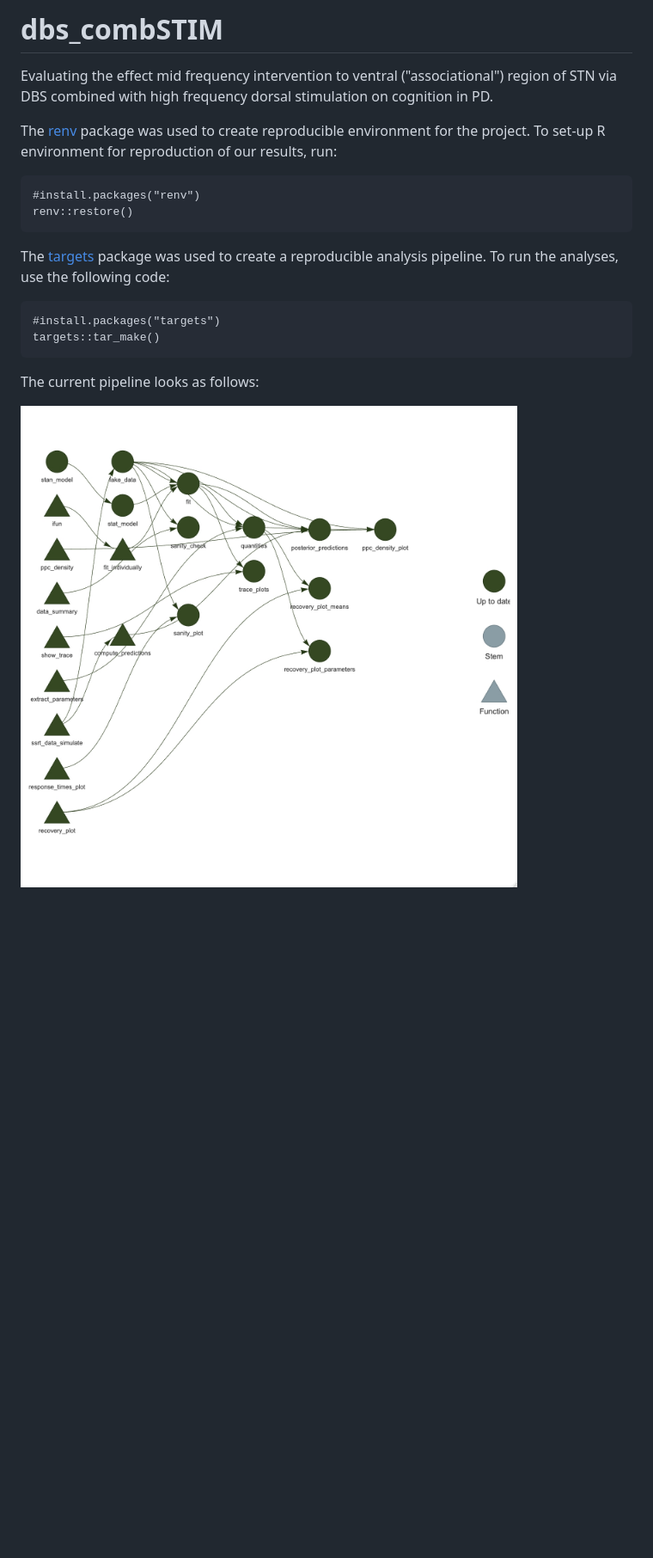
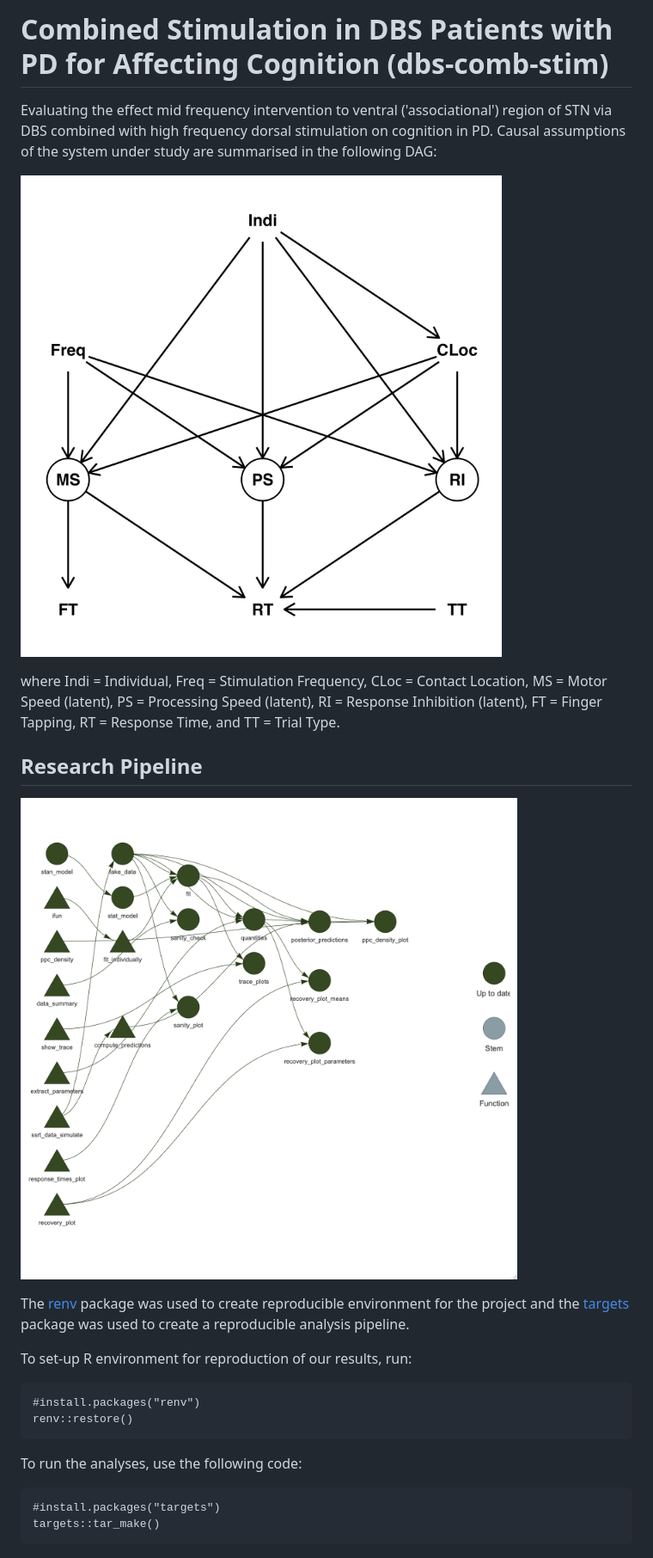
Before and after one commit to josefmana/dbs-comb-stim, a Markdown page: README.md, the part around the change. Shown: that part at 86% size. Rendered like a GitHub page; pictures changed too: DAG.jpg (added); blank space fills up the shorter version.

Commit message:
Added causal assumptions.

````diff
--- a/README.md
+++ b/README.md
@@ -1,7 +1,22 @@
-# dbs_combSTIM
-Evaluating the effect mid frequency intervention to ventral ("associational") region of STN via DBS combined with high frequency dorsal stimulation on cognition in PD.
+# Combined Stimulation in DBS Patients with PD for Affecting Cognition (dbs-comb-stim)
 
-The [renv](https://rstudio.github.io/renv/) package was used to create reproducible environment for the project.
+Evaluating the effect mid frequency intervention to ventral ('associational') region of STN via DBS combined with high
+frequency dorsal stimulation on cognition in PD. Causal assumptions of the system under study are summarised in the
+following DAG:
+
+![](DAG.jpg)
+
+where Indi = Individual, Freq = Stimulation Frequency, CLoc = Contact Location, MS = Motor Speed (latent), PS = Processing
+Speed (latent), RI = Response Inhibition (latent), FT = Finger Tapping, RT = Response Time, and TT = Trial Type.
+
+
+## Research Pipeline
+
+![](pipeline.jpeg)
+
+The [renv](https://rstudio.github.io/renv/) package was used to create reproducible environment for the project and
+the [targets](https://docs.ropensci.org/targets/) package was used to create a reproducible analysis pipeline.
+
 To set-up R environment for reproduction of our results, run:
 
 ```
@@ -9,15 +24,9 @@ To set-up R environment for reproduction of our results, run:
 renv::restore()
 ```
 
-The [targets](https://docs.ropensci.org/targets/) package was used to create a reproducible analysis pipeline.
 To run the analyses, use the following code:
 
 ```
 #install.packages("targets")
 targets::tar_make()
 ```
-
-
-The current pipeline looks as follows:
-
-![](pipeline.jpeg)
````
Also changed, not shown: 11 other files.
